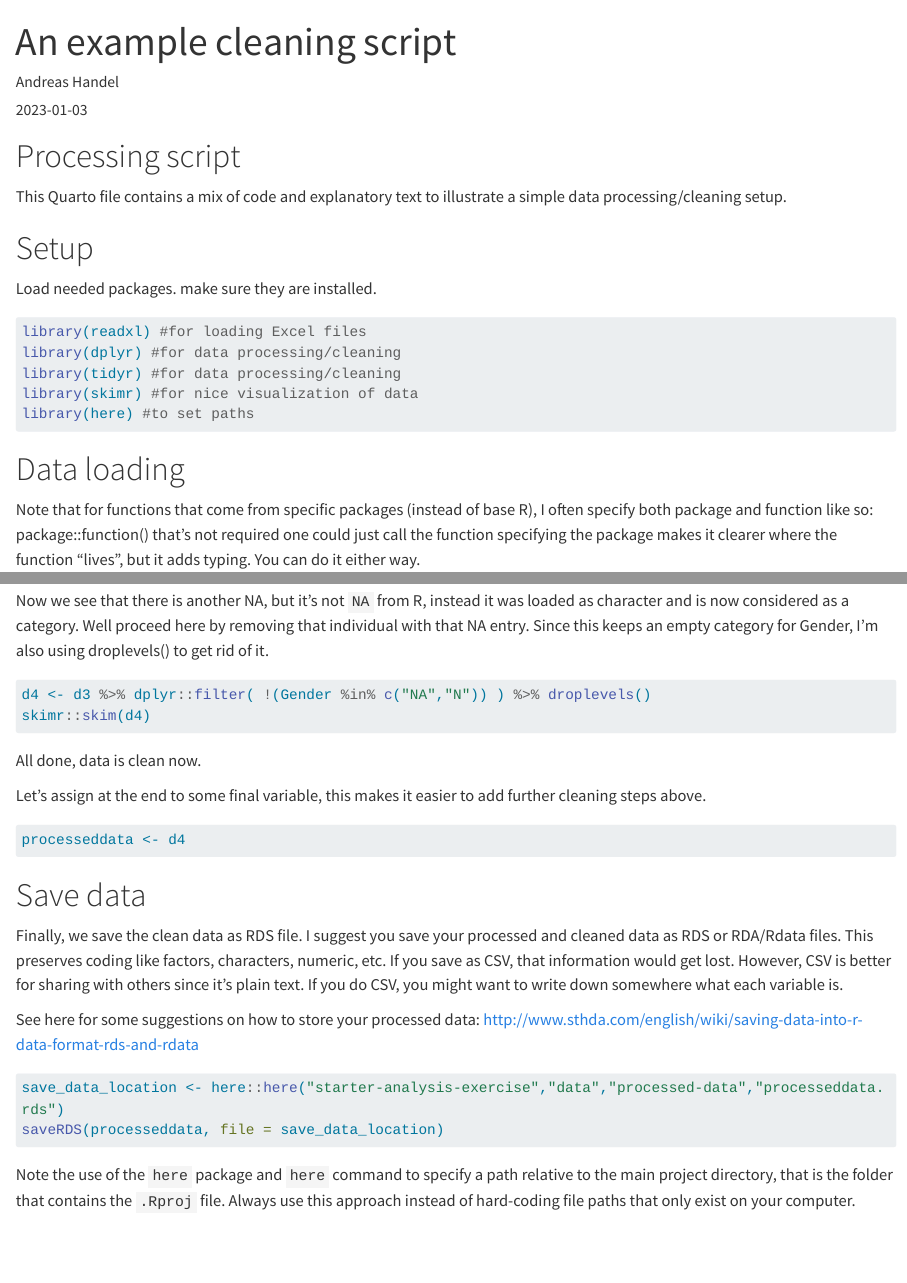
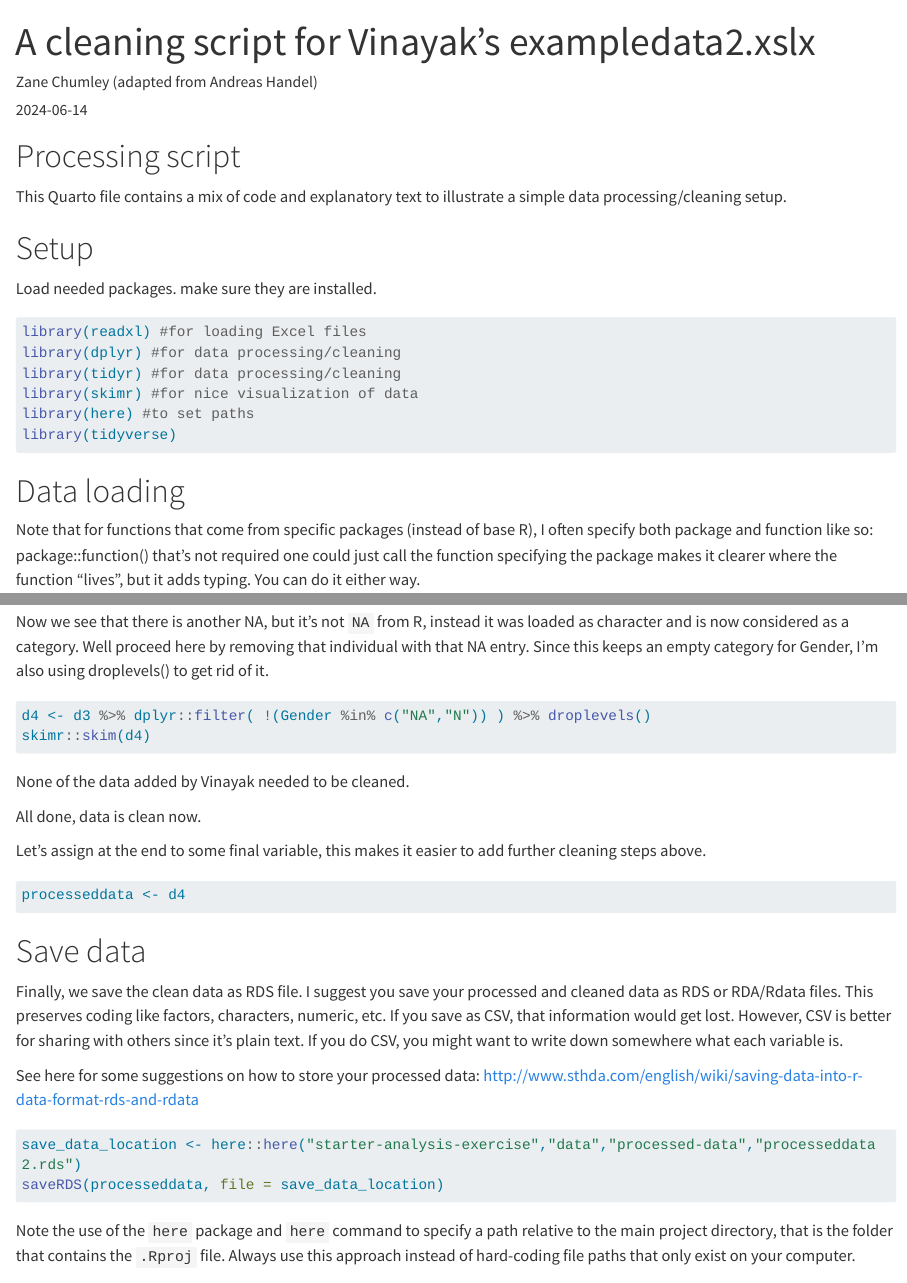
Before and after one commit to VRVS33333/VinayakRevisanker_Portfolio_zuk198, a Quarto document (starter-analysis-exercise/code/processing-code/processingfile2.qmd): the page in a window 1100 px wide, from its top, and a second part further down, joined at a grey line. Rendered offline with R 4.5, knitr and Pandoc in place of Quarto, with nearby package versions; the code chunks are not run, so their results and figures are left out; long lines of code are wrapped.

Commit message:
Updated for DA 6833 Assignment #2 Part 2

````diff
--- a/starter-analysis-exercise/code/processing-code/processingfile2.qmd
+++ b/starter-analysis-exercise/code/processing-code/processingfile2.qmd
@@ -1,7 +1,7 @@
 ---
-title: "An example cleaning script"
-author: "Andreas Handel"
-date: "2023-01-03"
+title: "A cleaning script for Vinayak's exampledata2.xslx"
+author: "Zane Chumley (adapted from Andreas Handel)"
+date: "2024-06-14"
 output: html_document
 ---
 
@@ -21,6 +21,7 @@ library(dplyr) #for data processing/cleaning
 library(tidyr) #for data processing/cleaning
 library(skimr) #for nice visualization of data
 library(here) #to set paths
+library(tidyverse)
 ```
 
 
@@ -107,6 +108,7 @@ d4 <- d3 %>% dplyr::filter( !(Gender %in% c("NA","N")) ) %>% droplevels()
 skimr::skim(d4)
 ```
 
+None of the data added by Vinayak needed to be cleaned.
 
 All done, data is clean now.
 
@@ -127,7 +129,7 @@ See here for some suggestions on how to store your processed data:
 http://www.sthda.com/english/wiki/saving-data-into-r-data-format-rds-and-rdata
 
 ```{r}
-save_data_location <- here::here("starter-analysis-exercise","data","processed-data","processeddata.rds")
+save_data_location <- here::here("starter-analysis-exercise","data","processed-data","processeddata2.rds")
 saveRDS(processeddata, file = save_data_location)
 ```
 
````
